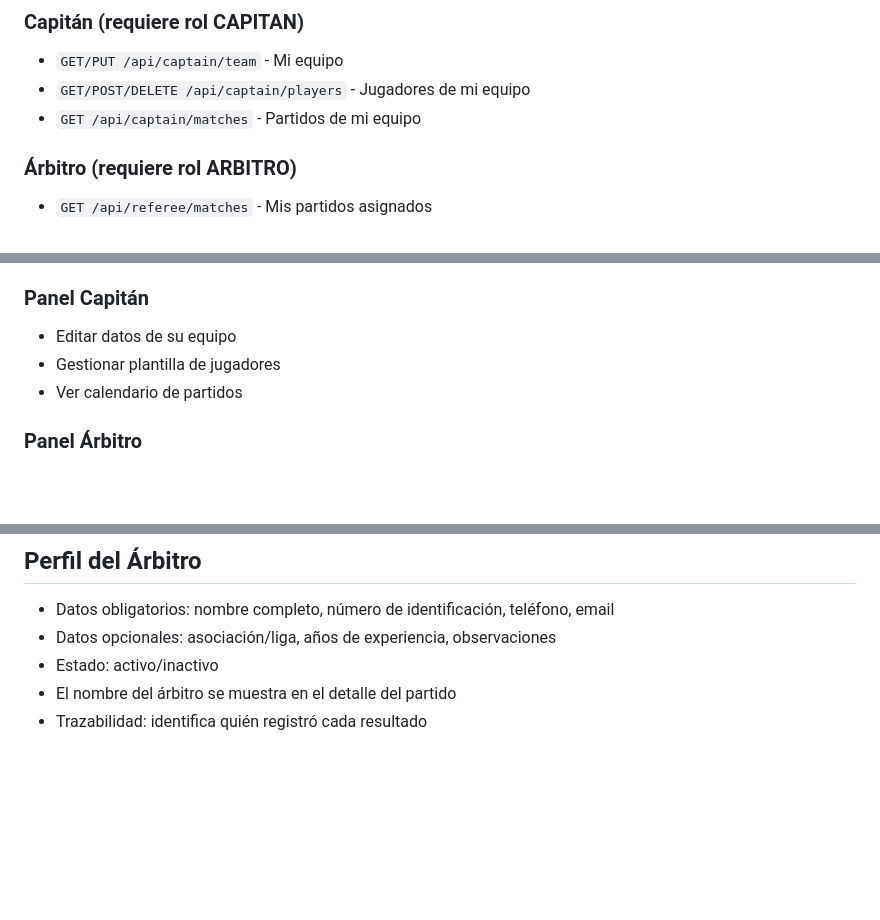
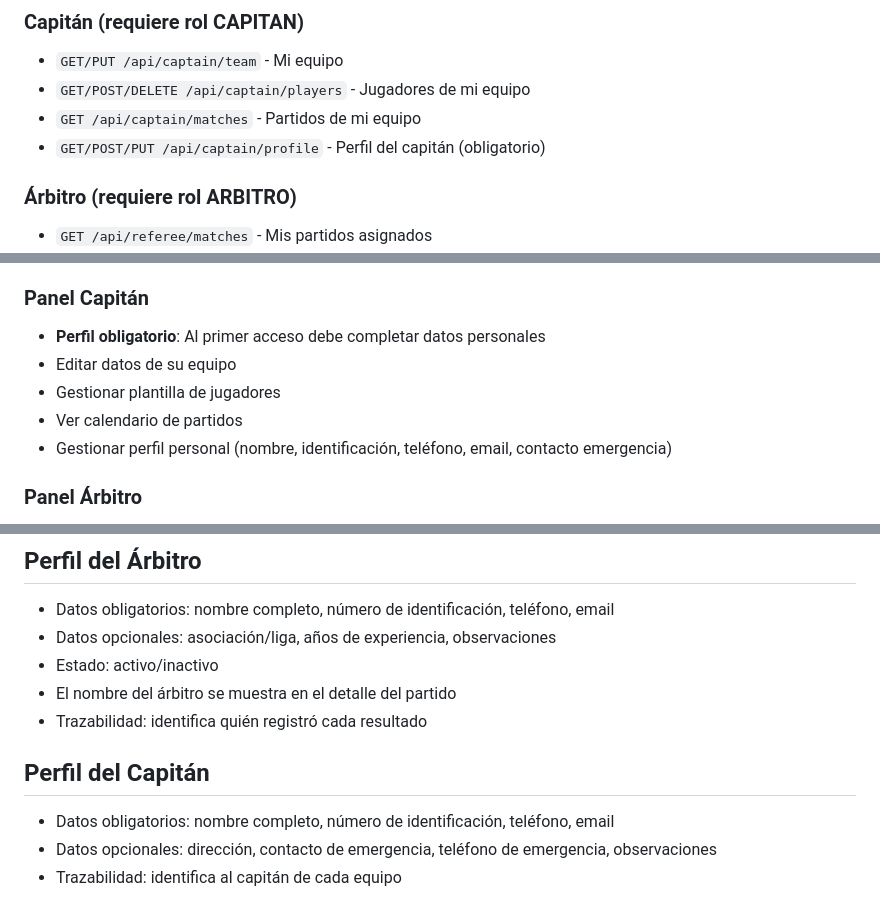
Before and after one commit to ecastm/laligadecampeones, a Markdown page: replit.md, 3 parts joined by grey strips. GitHub-like rendering; blank space fills up the shorter version.

Commit message:
Add captain's personal profile management and information
Update replit.md to include documentation for the captain's profile API endpoint and dashboard features, detailing mandatory and optional fields.

Replit-Commit-Author: Agent
Replit-Commit-Session-Id: 642c3065-ead7-4f5a-9e7a-d3c528122564
Replit-Commit-Checkpoint-Type: intermediate_checkpoint
Replit-Commit-Event-Id: 7130f723-1624-42d0-9243-b462bd9b5b27
Replit-Commit-Screenshot-Url: https://storage.googleapis.com/screenshot-production-us-central1/91e8ae29-e8b8-4f27-9c54-d9483de61232/642c3065-ead7-4f5a-9e7a-d3c528122564/cKcWm9f
Replit-Helium-Checkpoint-Created: true

```diff
--- a/replit.md
+++ b/replit.md
@@ -105,6 +105,7 @@ La aplicación estará disponible en el puerto 5000.
 - `GET/PUT /api/captain/team` - Mi equipo
 - `GET/POST/DELETE /api/captain/players` - Jugadores de mi equipo
 - `GET /api/captain/matches` - Partidos de mi equipo
+- `GET/POST/PUT /api/captain/profile` - Perfil del capitán (obligatorio)
 
 ### Árbitro (requiere rol ARBITRO)
 - `GET /api/referee/matches` - Mis partidos asignados
@@ -128,9 +129,11 @@ La aplicación estará disponible en el puerto 5000.
 - Gestión de noticias (crear, editar, eliminar reseñas de partidos)
 
 ### Panel Capitán
+- **Perfil obligatorio**: Al primer acceso debe completar datos personales
 - Editar datos de su equipo
 - Gestionar plantilla de jugadores
 - Ver calendario de partidos
+- Gestionar perfil personal (nombre, identificación, teléfono, email, contacto emergencia)
 
 ### Panel Árbitro
 - **Perfil obligatorio**: Al primer acceso debe completar datos generales
@@ -162,3 +165,8 @@ La aplicación estará disponible en el puerto 5000.
 - Estado: activo/inactivo
 - El nombre del árbitro se muestra en el detalle del partido
 - Trazabilidad: identifica quién registró cada resultado
+
+## Perfil del Capitán
+- Datos obligatorios: nombre completo, número de identificación, teléfono, email
+- Datos opcionales: dirección, contacto de emergencia, teléfono de emergencia, observaciones
+- Trazabilidad: identifica al capitán de cada equipo
```
